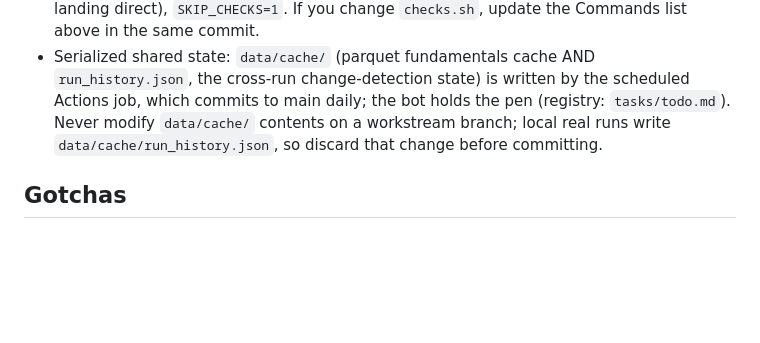
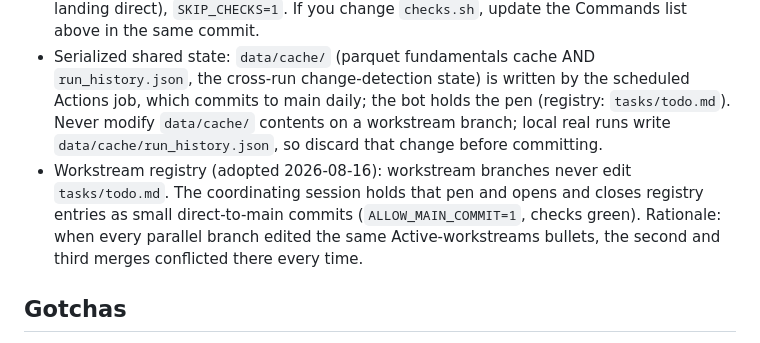
Before and after one commit to jelbirt/ticker-sentinel, a Markdown page: CLAUDE.md, the part around the change. Drawn GitHub-style; blank space fills up the shorter version.

```diff
--- a/CLAUDE.md
+++ b/CLAUDE.md
@@ -24,6 +24,7 @@ PROJECT_PLAN.md is the authoritative spec — read it before making changes.
 - One branch per workstream, created with `scripts/new-worktree.sh <branch>`; main is the review inbox. Merge back via PR (opened for owner review, never merged by the agent). Tear down with `scripts/rm-worktree.sh` or the repo `worktree-cleanup` skill.
 - `scripts/checks.sh` must be green before every commit. The commit guard (`.claude/hooks/pre-commit-guard.sh`) enforces this and blocks agent commits on main. Deliberate overrides, typed as an env-var prefix on the commit command itself (naming one inside a commit message does not count): `ALLOW_MAIN_COMMIT=1` (e.g. a tiny config fix landing direct), `SKIP_CHECKS=1`. If you change `checks.sh`, update the Commands list above in the same commit.
 - Serialized shared state: `data/cache/` (parquet fundamentals cache AND `run_history.json`, the cross-run change-detection state) is written by the scheduled Actions job, which commits to main daily; the bot holds the pen (registry: `tasks/todo.md`). Never modify `data/cache/` contents on a workstream branch; local real runs write `data/cache/run_history.json`, so discard that change before committing.
+- Workstream registry (adopted 2026-08-16): workstream branches never edit `tasks/todo.md`. The coordinating session holds that pen and opens and closes registry entries as small direct-to-main commits (`ALLOW_MAIN_COMMIT=1`, checks green). Rationale: when every parallel branch edited the same Active-workstreams bullets, the second and third merges conflicted there every time.
 
 ## Gotchas
 - yfinance statement row labels change between versions — update the alias map, don't scatter string literals.
```
Also changed, not shown: tasks/todo.md (+5 -0 lines).
